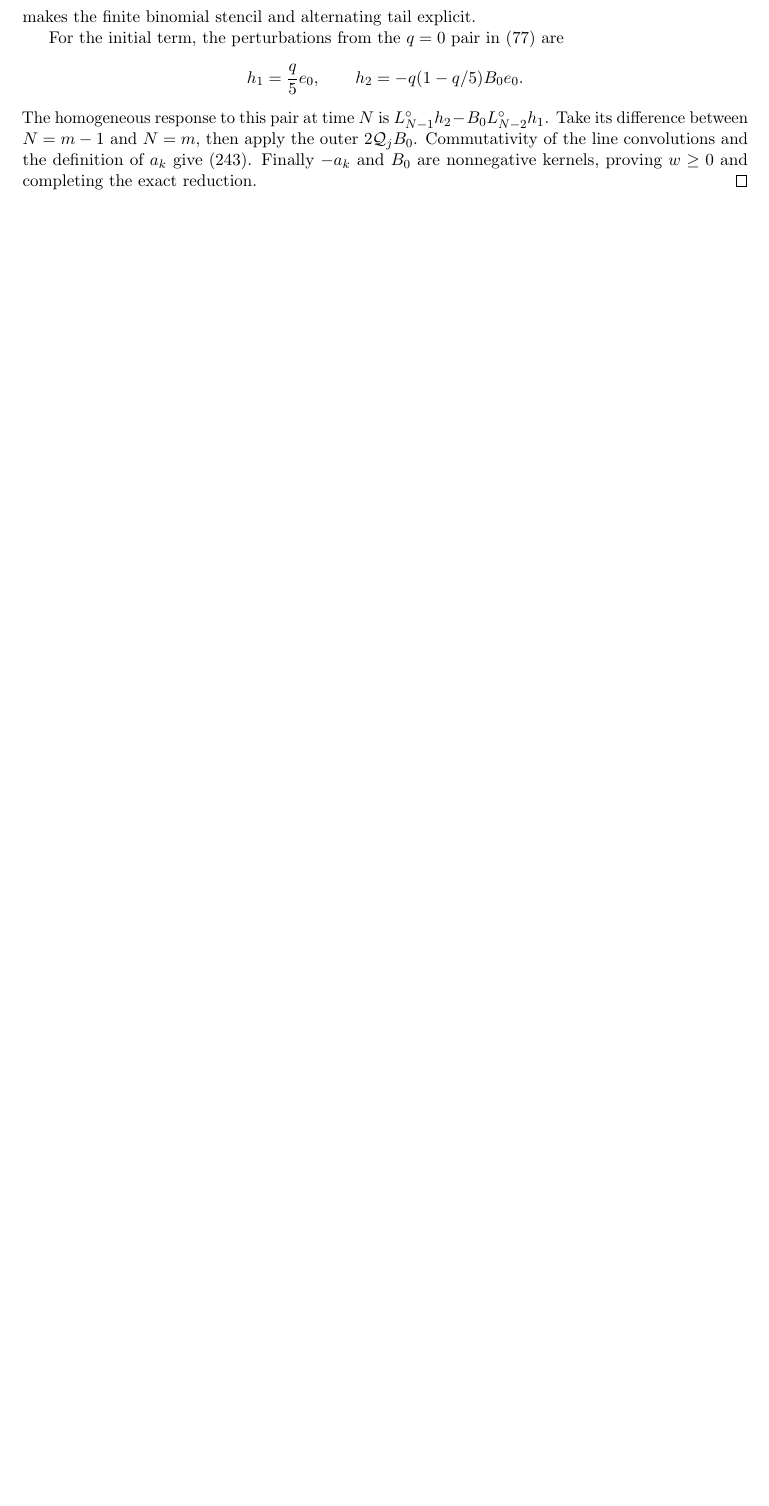
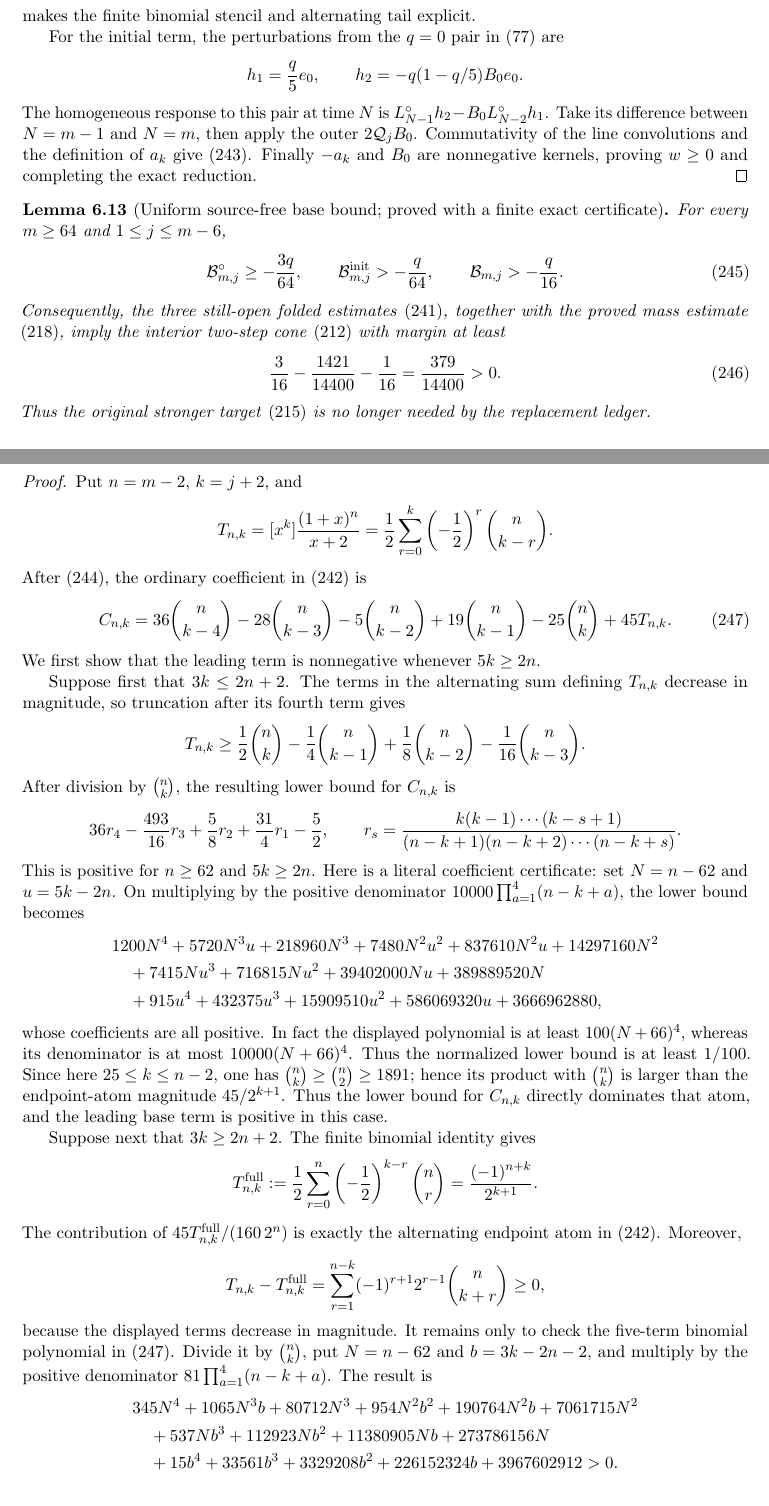
Before and after one commit to baojian/hybrid-local-solver, a LaTeX paper (manuscript/notes/path_terminal_modal_block/main.tex, which reads manuscript/notes/path_terminal_modal_block/sections/body/04b_sec_terminal_modal_static_source_ledger.tex): part of page 44 of 67 before the commit and two parts of pages 44 and 45 of 69 after it, the two joined at a grey line, cut so that both start at the same text, the shorter picture padded with empty space. Compiled offline with pdfLaTeX.

Commit message:
notes: prove weakened terminal base bound

```diff
--- a/manuscript/notes/path_terminal_modal_block/sections/body/04b_sec_terminal_modal_static_source_ledger.tex
+++ b/manuscript/notes/path_terminal_modal_block/sections/body/04b_sec_terminal_modal_static_source_ledger.tex
@@ -677,3 +676,104 @@ of the line convolutions and the definition of $a_k$ give
 $-a_k$ and $B_0$ are nonnegative kernels, proving $w\ge0$ and completing
 the exact reduction.
 \end{proof}
+
+\begin{lemma}[Uniform source-free base bound; proved with a finite exact
+certificate]
+\label{lem:terminal-modal-static-base-bound}
+For every $m\ge64$ and $1\le j\le m-6$,
+\begin{equation}
+ \mathcal B_{m,j}^\circ\ge-\frac{3q}{64},
+ \qquad
+ \mathcal B_{m,j}^{\rm init}>-\frac q{64},
+ \qquad
+ \mathcal B_{m,j}>-\frac q{16}.
+ \label{eq:terminal-modal-static-base-weakened-bound}
+\end{equation}
+Consequently, the three still-open folded estimates
+\eqref{eq:terminal-modal-static-replacement-lobes}, together with the proved
+mass estimate \eqref{eq:terminal-modal-static-mass-kernel}, imply the
+interior two-step cone \eqref{eq:terminal-modal-static-two-step-cone} with
+margin at least
+\begin{equation}
+ \frac3{16}-\frac{1421}{14400}-\frac1{16}
+ =\frac{379}{14400}>0.
+ \label{eq:terminal-modal-static-replacement-total-margin}
+\end{equation}
+Thus the original stronger target
+\eqref{eq:terminal-modal-static-base-kernel-target} is no longer needed by
+the replacement ledger.
+\end{lemma}
+
+\begin{proof}
+Put $n=m-2$, $k=j+2$, and
+\[
+ T_{n,k}=[x^k]\frac{(1+x)^n}{x+2}
+ =\frac12\sum_{r=0}^k\left(-\frac12\right)^r
+   \binom n{k-r}.
+\]
+After \eqref{eq:terminal-modal-static-base-polynomial-division}, the ordinary
+coefficient in \eqref{eq:terminal-modal-static-base-leading-coefficient} is
+\begin{equation}
+ C_{n,k}=36\binom n{k-4}-28\binom n{k-3}
+ -5\binom n{k-2}+19\binom n{k-1}-25\binom nk+45T_{n,k}.
+ \label{eq:terminal-modal-static-base-Cnk}
+\end{equation}
+We first show that the leading term is nonnegative whenever $5k\ge2n$.
+
+Suppose first that $3k\le2n+2$.  The terms in the alternating sum defining
+$T_{n,k}$ decrease in magnitude, so truncation after its fourth term gives
+\[
+ T_{n,k}\ge \frac12\binom nk-\frac14\binom n{k-1}
+ +\frac18\binom n{k-2}-\frac1{16}\binom n{k-3}.
+\]
+After division by $\binom nk$, the resulting lower bound for $C_{n,k}$ is
+\[
+ 36r_4-\frac{493}{16}r_3+\frac58r_2+\frac{31}{4}r_1-\frac52,
+ \qquad
+ r_s=\frac{k(k-1)\cdots(k-s+1)}
+ {(n-k+1)(n-k+2)\cdots(n-k+s)}.
+\]
+This is positive for $n\ge62$ and $5k\ge2n$.  Here is a literal
+coefficient certificate: set $N=n-62$ and $u=5k-2n$.  On multiplying by the
+positive denominator $10000\prod_{a=1}^4(n-k+a)$, the lower bound becomes
+\begin{align*}
+ &1200N^4+5720N^3u+218960N^3+7480N^2u^2+837610N^2u
+   +14297160N^2\\
+ &\quad+7415Nu^3+716815Nu^2+39402000Nu+389889520N\\
+ &\quad+915u^4+432375u^3+15909510u^2+586069320u
+   +3666962880,
+\end{align*}
+whose coefficients are all positive.  In fact the displayed polynomial is
+at least $100(N+66)^4$, whereas its denominator is at most
+$10000(N+66)^4$.  Thus the normalized lower bound is at least $1/100$.
+Since here $25\le k\le n-2$, one has
+$\binom nk\ge\binom n2\ge1891$; hence its product with $\binom nk$ is
+larger than the endpoint-atom magnitude $45/2^{k+1}$.  Thus the lower bound
+for $C_{n,k}$ directly dominates that atom, and the leading base term is
+positive in this case.
+
+Suppose next that $3k\ge2n+2$.  The finite binomial identity gives
+\[
+ T_{n,k}^{\rm full}:=\frac12\sum_{r=0}^n
+ \left(-\frac12\right)^{k-r}\binom nr
+ =\frac{(-1)^{n+k}}{2^{k+1}}.
+\]
+The contribution of $45T_{n,k}^{\rm full}/(160\,2^n)$ is exactly the
+alternating endpoint atom in
+\eqref{eq:terminal-modal-static-base-leading-coefficient}.  Moreover,
+\[
+ T_{n,k}-T_{n,k}^{\rm full}
+ =\sum_{r=1}^{n-k}(-1)^{r+1}2^{r-1}\binom n{k+r}\ge0,
+\]
+because the displayed terms decrease in magnitude.  It remains only to
+check the five-term binomial polynomial in
+\eqref{eq:terminal-modal-static-base-Cnk}.  Divide it by $\binom nk$, put
+$N=n-62$ and $b=3k-2n-2$, and multiply by the positive denominator
+$81\prod_{a=1}^4(n-k+a)$.  The result is
+\begin{align*}
+ &345N^4+1065N^3b+80712N^3+954N^2b^2+190764N^2b
+   +7061715N^2\\
+ &\quad+537Nb^3+112923Nb^2+11380905Nb+273786156N\\
+ &\quad+15b^4+33561b^3+3329208b^2+226152324b
+   +3967602912>0.
+\end{align*}
@@ -679,0 +785,4 @@ the exact reduction.
+ \mathcal B_{n+2,k-2}^\circ\ge-\frac3{1024(n+2)}
+ =-\frac{3q}{64}.
+ \label{eq:terminal-modal-static-base-finite-certificate}
+\end{equation}
```
Also changed, not shown: manuscript/notes/path_terminal_modal_block/sections/body/04b_sec_terminal_modal_static_source_ledger.tex (49 more changed lines), 1 other file.
